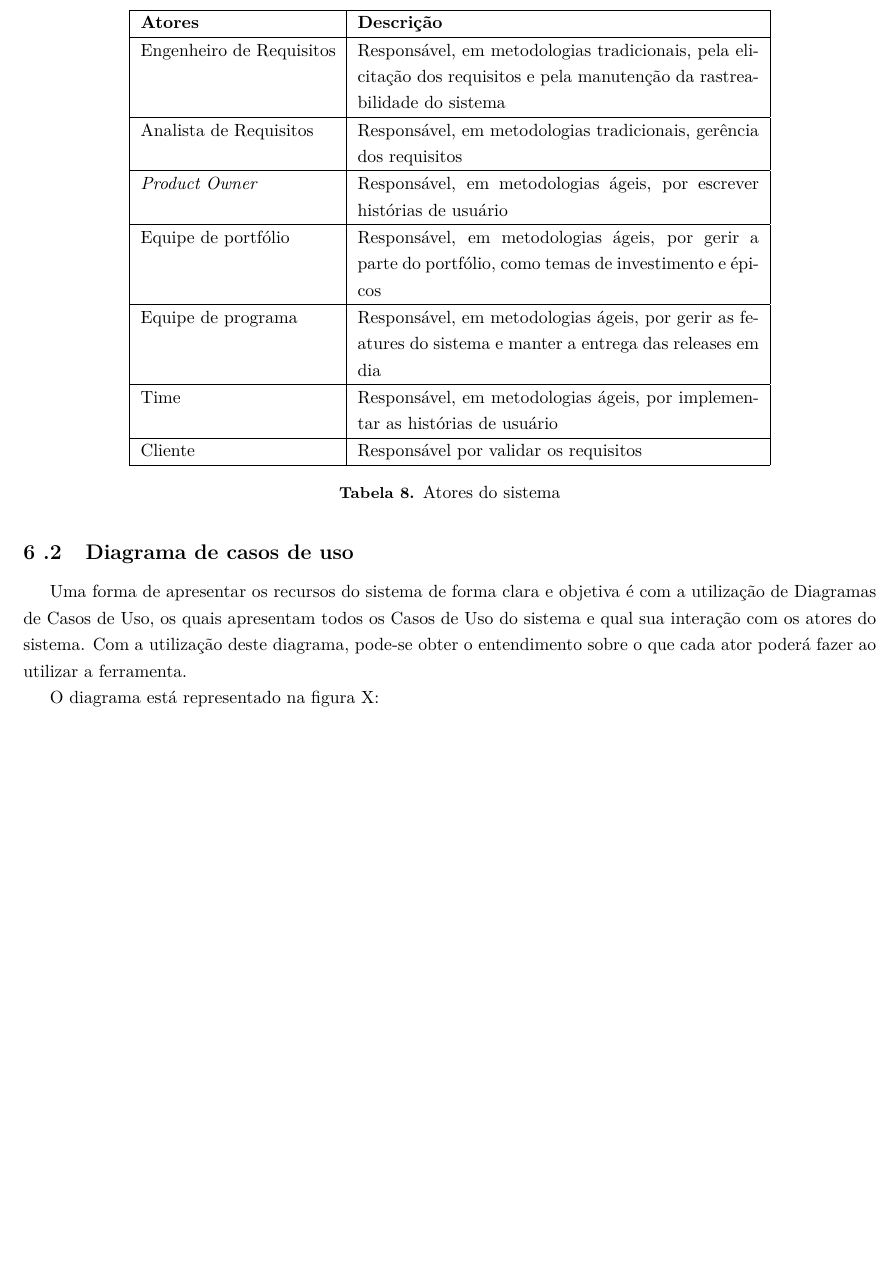
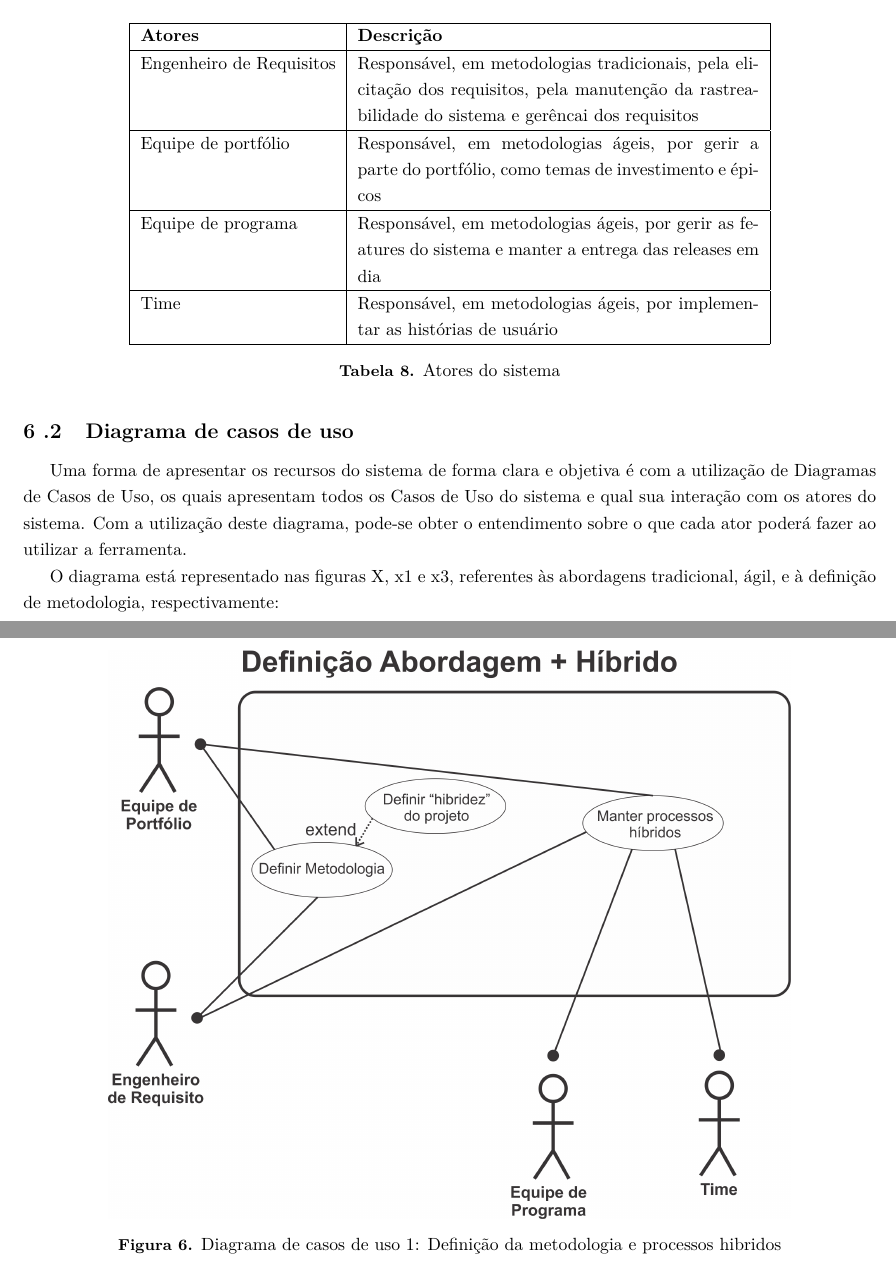
Before and after one commit to EduardoBrasil/Requisitos, a LaTeX document (main.tex, which reads conteudo/docCasoDeUso.tex): part of page 26 of 33 before the commit and two parts of pages 26 and 27 of 36 after it, the two joined at a grey line, cut so that both start at the same text, the shorter picture padded with empty space. Compiled offline with pdfLaTeX; a LaTeX package or settings file that is missing is left out; a missing bibliography style is replaced by a similar one.

Commit message:
atualizando Diagrama de Casos de uso

```diff
--- a/conteudo/docCasoDeUso.tex
+++ b/conteudo/docCasoDeUso.tex
@@ -16,15 +16,7 @@ Neste contexto, atores são representações genéricas de usuários do sistema,
 \\ \hline
 %----------------------------------------------
 Engenheiro de Requisitos &
-Responsável, em metodologias tradicionais, pela elicitação dos requisitos e pela manutenção da rastreabilidade do sistema
-\\ \hline
-%----------------------------------------------
-Analista de Requisitos &
-Responsável, em metodologias tradicionais, gerência dos requisitos
-\\ \hline
-%----------------------------------------------
-\textit{Product Owner} &
-Responsável, em metodologias ágeis, por escrever histórias de usuário
+Responsável, em metodologias tradicionais, pela elicitação dos requisitos, pela manutenção da rastreabilidade do sistema e gerêncai dos requisitos
 \\ \hline
 %----------------------------------------------
 Equipe de portfólio &
@@ -38,10 +30,6 @@ Responsável, em metodologias ágeis, por gerir as features do sistema e manter
 Time &
 Responsável, em metodologias ágeis, por implementar as histórias de usuário
 \\ \hline
-%----------------------------------------------
-Cliente &
-Responsável por validar os requisitos
-\\ \hline
 
 \end{tabular}
 \caption{Atores do sistema}
@@ -52,4 +40,11 @@ Responsável por validar os requisitos
 
 Uma forma de apresentar os recursos do sistema de forma clara e objetiva é com a utilização de Diagramas de Casos de Uso, os quais apresentam todos os Casos de Uso do sistema e qual sua interação com os atores do sistema. Com a utilização deste diagrama, pode-se obter o entendimento sobre o que cada ator poderá fazer ao utilizar a ferramenta.
 
-O diagrama está representado na figura X:
+O diagrama está representado nas figuras X, x1 e x3, referentes às abordagens tradicional, ágil, e à definição de metodologia, respectivamente:
+%-------------------------------------FISHBONE AQUI----------------------------------------
+\begin{figure}[H]
+	\centering
+	\includegraphics[width=0.8\textwidth]{imgModelagem/DiagramaUC1}
+	\caption{Diagrama de casos de uso 1: Definição da metodologia e processos hibridos}
+	\label{img:DiagramaUC1}
+\end{figure}
@@ -55,0 +56,2 @@ O diagrama está representado na figura X:
+	\label{img:DiagramaUC2}
+\end{figure}
```
Also changed, not shown: conteudo/commit_log.tex (+3 -1 lines), Requisitos.pdf, imgModelagem/DiagramaUC1.png (added), imgModelagem/DiagramaUC2.png (added), imgModelagem/DiagramaUC3.png (added), conteudo/docCasoDeUso.tex (13 more changed lines), 2 other files.
